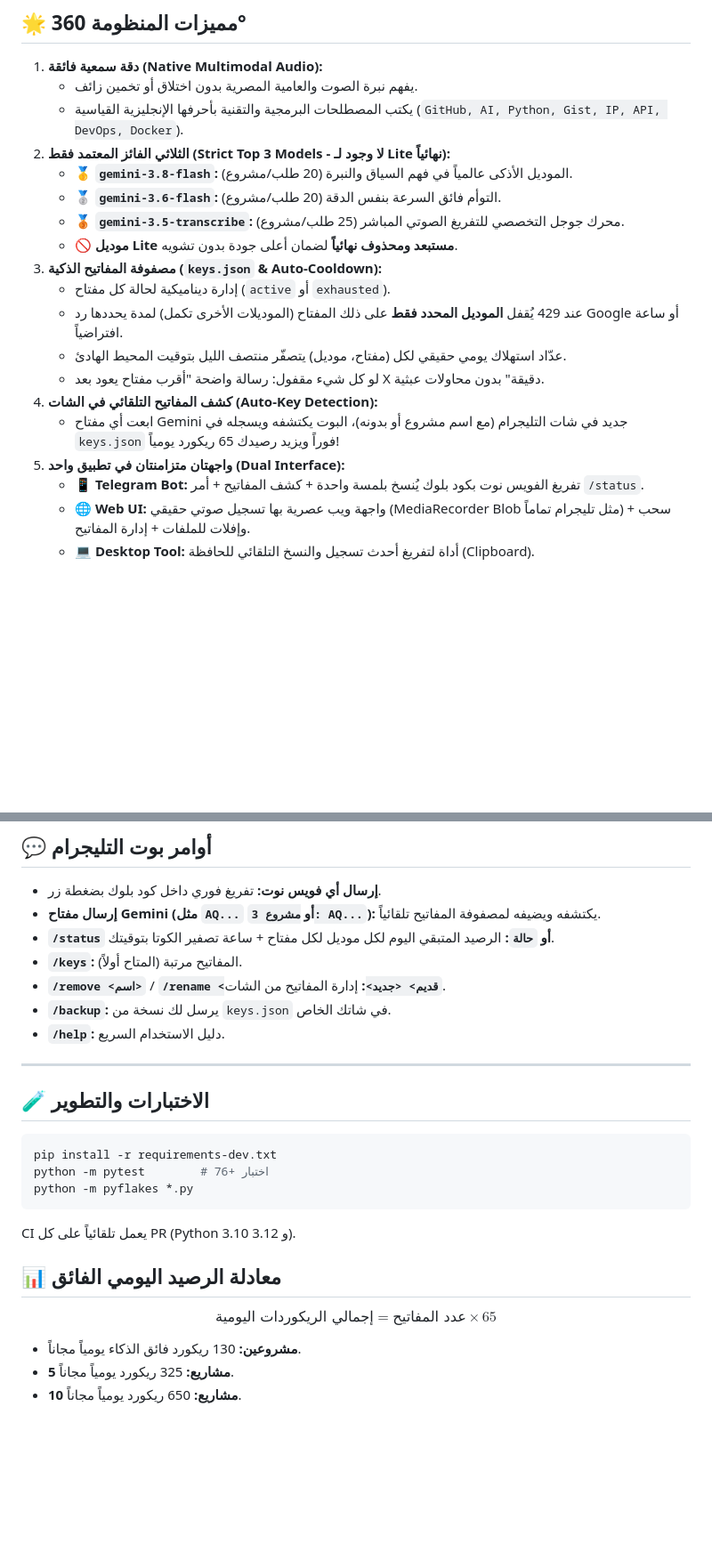
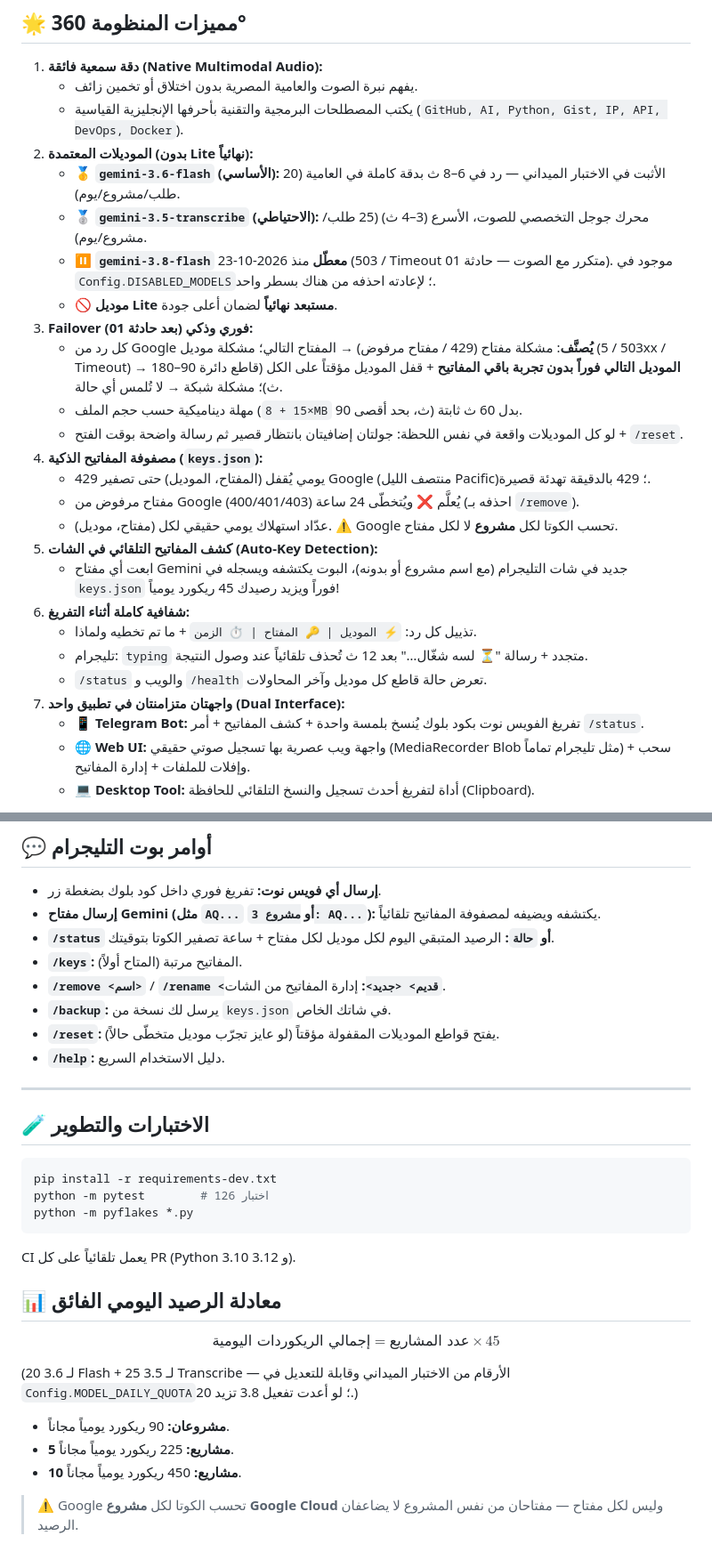
Before and after one commit to wewe00220033/Gemini-3.8-Flash, a Markdown page: README.md, 2 parts joined by grey strips. Shown at 89% size. Drawn GitHub-style; blank space fills up the shorter version.

Commit message:
docs(readme): 3.6→3.5 chain, 3.8 disabled note, fast-failover flow diagram, /reset, quota 45/project, per-project quota warning, 126 tests

````diff
--- a/README.md
+++ b/README.md
@@ -15,19 +15,26 @@
 1. **دقة سمعية فائقة (Native Multimodal Audio):**
    - يفهم نبرة الصوت والعامية المصرية بدون اختلاق أو تخمين زائف.
    - يكتب المصطلحات البرمجية والتقنية بأحرفها الإنجليزية القياسية (`GitHub, AI, Python, Gist, IP, API, DevOps, Docker`).
-2. **الثلاثي الفائز المعتمد فقط (Strict Top 3 Models - لا وجود لـ Lite نهائياً):**
-   - 🥇 **`gemini-3.8-flash`:** الموديل الأذكى عالمياً في فهم السياق والنبرة (20 طلب/مشروع).
-   - 🥈 **`gemini-3.6-flash`:** التوأم فائق السرعة بنفس الدقة (20 طلب/مشروع).
-   - 🥉 **`gemini-3.5-transcribe`:** محرك جوجل التخصصي للتفريغ الصوتي المباشر (25 طلب/مشروع).
-   - 🚫 **موديل Lite مستبعد ومحذوف نهائياً** لضمان أعلى جودة بدون تشويه.
-3. **مصفوفة المفاتيح الذكية (`keys.json` & Auto-Cooldown):**
-   - إدارة ديناميكية لحالة كل مفتاح (`active` أو `exhausted`).
-   - عند 429 يُقفل **الموديل المحدد فقط** على ذلك المفتاح (الموديلات الأخرى تكمل) لمدة يحددها رد Google أو ساعة افتراضياً.
-   - عدّاد استهلاك يومي حقيقي لكل (مفتاح، موديل) يتصفّر منتصف الليل بتوقيت المحيط الهادئ.
-   - لو كل شيء مقفول: رسالة واضحة "أقرب مفتاح يعود بعد X دقيقة" بدون محاولات عبثية.
-4. **كشف المفاتيح التلقائي في الشات (Auto-Key Detection):**
-   - ابعت أي مفتاح Gemini جديد في شات التليجرام (مع اسم مشروع أو بدونه)، البوت يكتشفه ويسجله في `keys.json` فوراً ويزيد رصيدك 65 ريكورد يومياً!
-5. **واجهتان متزامنتان في تطبيق واحد (Dual Interface):**
+2. **الموديلات المعتمدة (بدون Lite نهائياً):**
+   - 🥇 **`gemini-3.6-flash` (الأساسي):** الأثبت في الاختبار الميداني — رد في 6–8 ث بدقة كاملة في العامية (20 طلب/مشروع/يوم).
+   - 🥈 **`gemini-3.5-transcribe` (الاحتياطي):** محرك جوجل التخصصي للصوت، الأسرع (3–4 ث) (25 طلب/مشروع/يوم).
+   - ⏸️ **`gemini-3.8-flash` معطّل** منذ 2026-10-23 (503 / Timeout متكرر مع الصوت — حادثة 01). موجود في `Config.DISABLED_MODELS`؛ لإعادته احذفه من هناك بسطر واحد.
+   - 🚫 **موديل Lite مستبعد نهائياً** لضمان أعلى جودة.
+3. **Failover فوري وذكي (بعد حادثة 01):**
+   - كل رد من Google **يُصنَّف**: مشكلة مفتاح (429 / مفتاح مرفوض) → المفتاح التالي؛ مشكلة موديل (503 / 5xx / Timeout) → **الموديل التالي فوراً بدون تجربة باقي المفاتيح** + قفل الموديل مؤقتاً على الكل (قاطع دائرة 90–180 ث)؛ مشكلة شبكة → لا تُلمس أي حالة.
+   - مهلة ديناميكية حسب حجم الملف (`15 + 8×MB` ث، بحد أقصى 90) بدل 60 ث ثابتة.
+   - لو كل الموديلات واقعة في نفس اللحظة: جولتان إضافيتان بانتظار قصير ثم رسالة واضحة بوقت الفتح + `/reset`.
+4. **مصفوفة المفاتيح الذكية (`keys.json`):**
+   - 429 يومي يُقفل (المفتاح، الموديل) حتى تصفير Google (منتصف الليل Pacific)؛ 429 بالدقيقة تهدئة قصيرة.
+   - مفتاح مرفوض من Google (400/401/403) يُعلَّم ❌ ويُتخطّى 24 ساعة (احذفه بـ `/remove`).
+   - عدّاد استهلاك يومي حقيقي لكل (مفتاح، موديل). ⚠️ Google تحسب الكوتا لكل **مشروع** لا لكل مفتاح.
+5. **كشف المفاتيح التلقائي في الشات (Auto-Key Detection):**
+   - ابعت أي مفتاح Gemini جديد في شات التليجرام (مع اسم مشروع أو بدونه)، البوت يكتشفه ويسجله في `keys.json` فوراً ويزيد رصيدك 45 ريكورد يومياً!
+6. **شفافية كاملة أثناء التفريغ:**
+   - تذييل كل رد: `⚡ الموديل | 🔑 المفتاح | ⏱ الزمن` + ما تم تخطيه ولماذا.
+   - تليجرام: `typing` متجدد + رسالة "⏳ لسه شغّال…" بعد 12 ث تُحذف تلقائياً عند وصول النتيجة.
+   - `/status` والويب و `/health` تعرض حالة قاطع كل موديل وآخر المحاولات.
+7. **واجهتان متزامنتان في تطبيق واحد (Dual Interface):**
    - 📱 **Telegram Bot:** تفريغ الفويس نوت بكود بلوك يُنسخ بلمسة واحدة + كشف المفاتيح + أمر `/status`.
    - 🌐 **Web UI:** واجهة ويب عصرية بها تسجيل صوتي حقيقي (MediaRecorder Blob مثل تليجرام تماماً) + سحب وإفلات للملفات + إدارة المفاتيح.
    - 💻 **Desktop Tool:** أداة لتفريغ أحدث تسجيل والنسخ التلقائي للحافظة (Clipboard).
@@ -84,6 +96,7 @@ python main.py
 - **`/keys`:** المفاتيح مرتبة (المتاح أولاً).
 - **`/remove <اسم>`** / **`/rename <قديم> <جديد>`:** إدارة المفاتيح من الشات.
 - **`/backup`:** يرسل لك نسخة من `keys.json` في شاتك الخاص.
+- **`/reset`:** يفتح قواطع الموديلات المقفولة مؤقتاً (لو عايز تجرّب موديل متخطّى حالاً).
 - **`/help`:** دليل الاستخدام السريع.
 
 ---
@@ -91,15 +104,19 @@ python main.py
 ## 🧪 الاختبارات والتطوير
 ```bash
 pip install -r requirements-dev.txt
-python -m pytest        # 76+ اختبار
+python -m pytest        # 126 اختبار
 python -m pyflakes *.py
 ```
 CI يعمل تلقائياً على كل PR (Python 3.10 و 3.12).
 
 ## 📊 معادلة الرصيد اليومي الفائق
 
-$$\text{إجمالي الريكوردات اليومية} = \text{عدد المفاتيح} \times 65$$
+$$\text{إجمالي الريكوردات اليومية} = \text{عدد المشاريع} \times 45$$
 
-- **مشروعين:** 130 ريكورد فائق الذكاء يومياً مجاناً.
-- **5 مشاريع:** 325 ريكورد يومياً مجاناً.
-- **10 مشاريع:** 650 ريكورد يومياً مجاناً.
+(20 لـ 3.6 Flash + 25 لـ 3.5 Transcribe — الأرقام من الاختبار الميداني وقابلة للتعديل في `Config.MODEL_DAILY_QUOTA`؛ لو أعدت تفعيل 3.8 تزيد 20.)
+
+- **مشروعان:** 90 ريكورد يومياً مجاناً.
+- **5 مشاريع:** 225 ريكورد يومياً مجاناً.
+- **10 مشاريع:** 450 ريكورد يومياً مجاناً.
+
+> ⚠️ Google تحسب الكوتا لكل **مشروع Google Cloud** وليس لكل مفتاح — مفتاحان من نفس المشروع لا يضاعفان الرصيد.
````
Also changed, not shown: other parts of README.md (+14 -9 lines).
